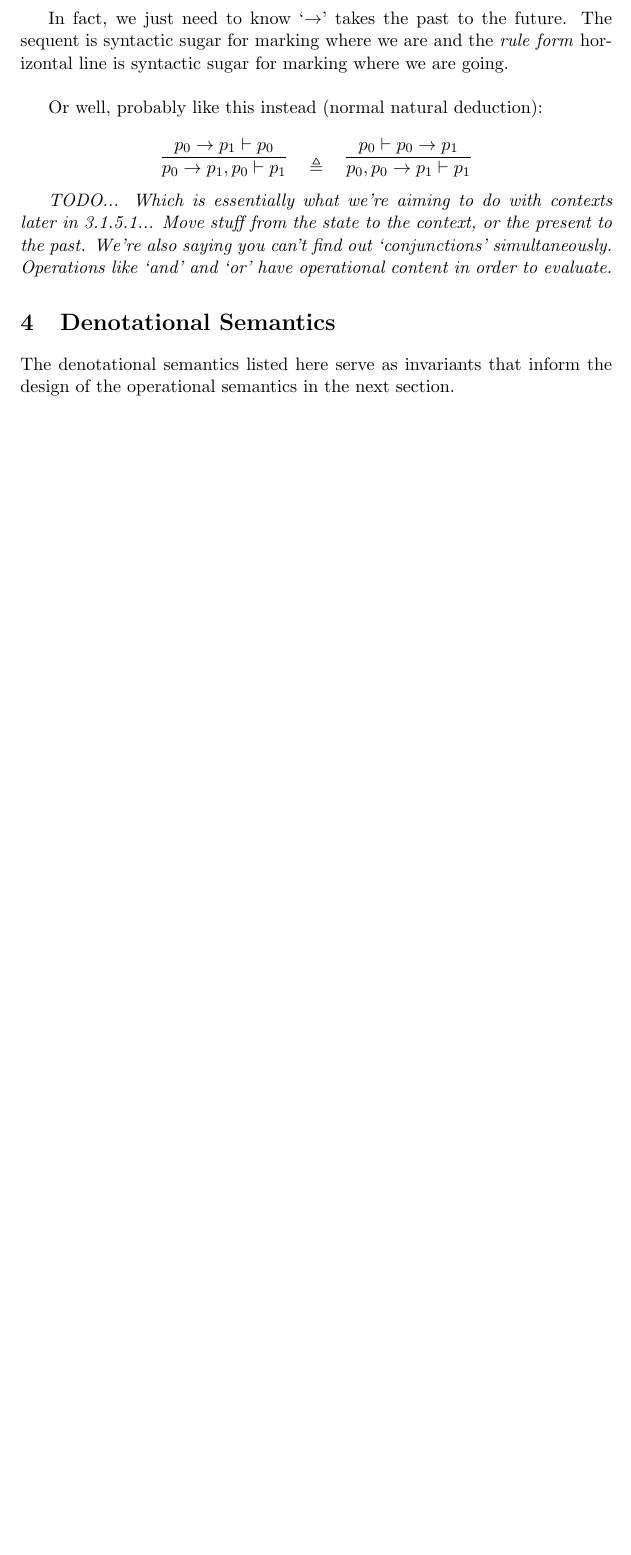
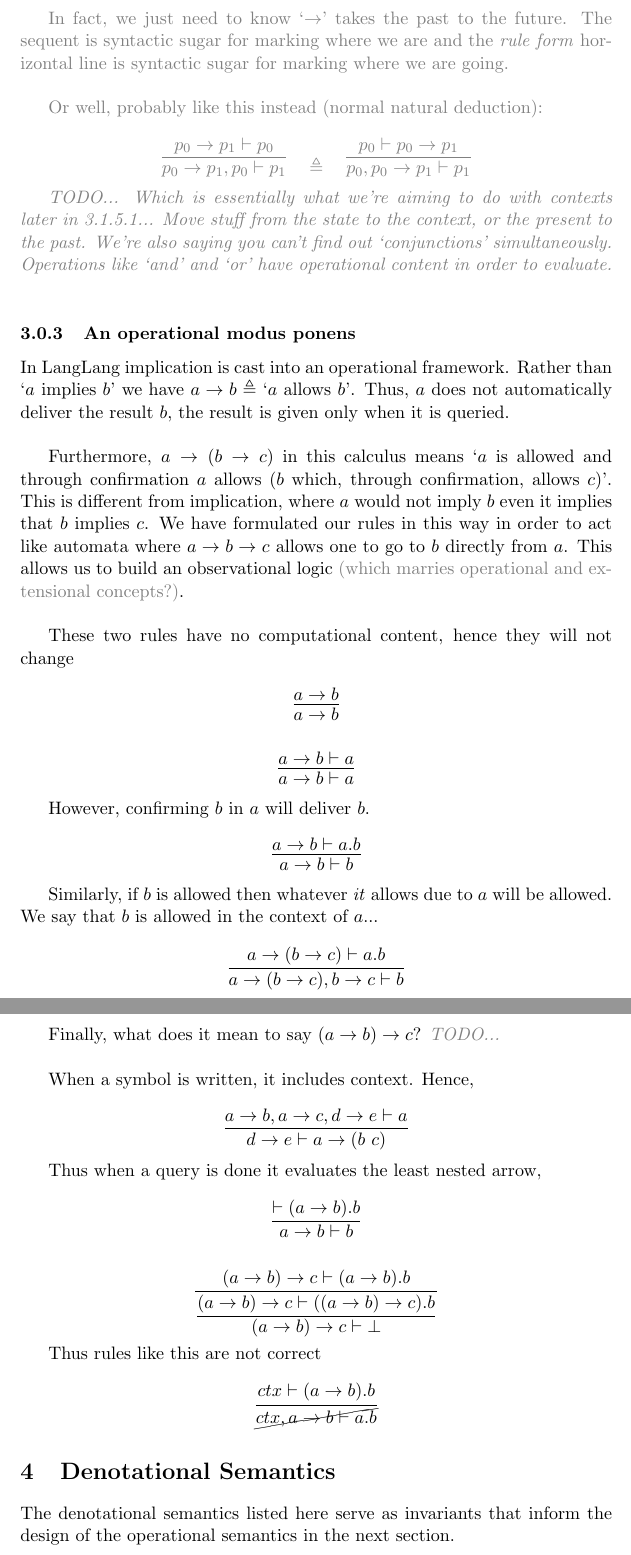
Before and after one commit to LangLang/LangLang, a LaTeX paper (specifications/specification-0.1.tex): part of page 3 of 13 before the commit and two parts of pages 3 and 4 of 14 after it, the two joined at a grey line, cut so that both start at the same text, the shorter picture padded with empty space. Compiled offline with pdfLaTeX.

Commit message:
Reconsidering the axioms

```diff
--- a/specifications/specification-0.1.tex
+++ b/specifications/specification-0.1.tex
@@ -12,6 +12,7 @@
 \usepackage{amssymb}
 %\usepackage{amsthm}
 \usepackage{proof}
+\usepackage{cancel}
 
 % Temporary:
 \usepackage{color}
@@ -104,6 +106,65 @@ Or well, probably like this instead (normal natural deduction):
 \]
 
 \emph{TODO... Which is essentially what we're aiming to do with contexts later in 3.1.5.1... Move stuff from the state to the context, or the present to the past. We're also saying you can't find out `conjunctions' simultaneously. Operations like `and' and `or' have operational content in order to evaluate.}
+}
+
+\subsubsection{An operational modus ponens}
+
+In LangLang implication is cast into an operational framework.
+Rather than `$a$ implies $b$' we have $a \rightarrow b \triangleq$ `$a$ allows $b$'.
+Thus, $a$ does not automatically deliver the result $b$, the result is given only when it is queried.\\
+
+Furthermore, $a \rightarrow (b \rightarrow c)$ in this calculus means `$a$ is allowed and through confirmation $a$ allows ($b$ which, through confirmation, allows $c$)'.
+This is different from implication, where $a$ would not imply $b$ even it implies that $b$ implies $c$.
+We have formulated our rules in this way in order to act like automata where $a \rightarrow b \rightarrow c$ allows one to go to $b$ directly from $a$.
+This allows us to build an observational logic {\color{gray}(which marries operational and extensional concepts?)}.\\
+
+These two rules have no computational content, hence they will not change
+
+\[
+\infer{a \rightarrow b}{a \rightarrow b}
+\]
+
+\[
+\infer{a \rightarrow b \vdash a}{a \rightarrow b \vdash a}
+\]
+
+However, confirming $b$ in $a$ will deliver $b$.
+
+\[
+\infer{a \rightarrow b \vdash b}{a \rightarrow b \vdash a.b}
+\]
+
+Similarly, if $b$ is allowed then whatever \emph{it} allows due to $a$ will be allowed. We say that $b$ is allowed in the context of $a$...
+
+\[
+\infer{a \rightarrow (b \rightarrow c), b \rightarrow c \vdash b}{a \rightarrow (b \rightarrow c) \vdash a.b}
+\]
+
+Finally, what does it mean to say $(a \rightarrow b) \rightarrow c$? {\color{gray}\emph{TODO...}}\\
+
+When a symbol is written, it includes context. Hence,
+
+\[
+\infer{d \rightarrow e \vdash a \rightarrow (b\ c)}{a \rightarrow b, a \rightarrow c, d \rightarrow e \vdash a}
+\]
+
+Thus when a query is done it evaluates the least nested arrow,
+
+\[
+\infer{a \rightarrow b \vdash b}{\vdash (a \rightarrow b).b}
+\]
+
+\[
+\infer{\dfrac{(a \rightarrow b) \rightarrow c \vdash ((a \rightarrow b) \rightarrow c).b}{(a \rightarrow b) \rightarrow c \vdash \bot}}{(a \rightarrow b) \rightarrow c \vdash (a \rightarrow b).b}
+\]
+
+Thus rules like this are not correct
+
+\[
+\infer{\cancel{ctx,a \rightarrow b \vdash a.b}}{ctx \vdash (a \rightarrow b).b}
+\]
+
 
 \section{Denotational Semantics}
 
```
Also changed, not shown: specifications/specification-0.1.tex (9 more changed lines).
